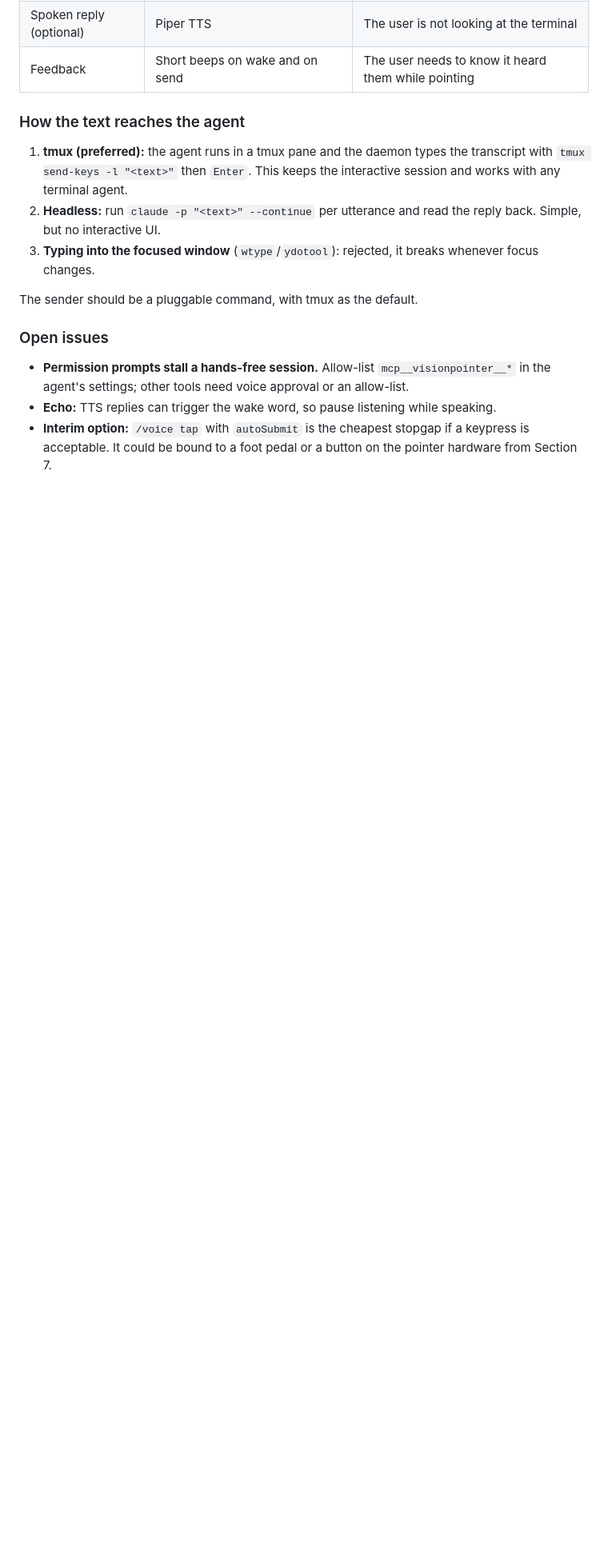
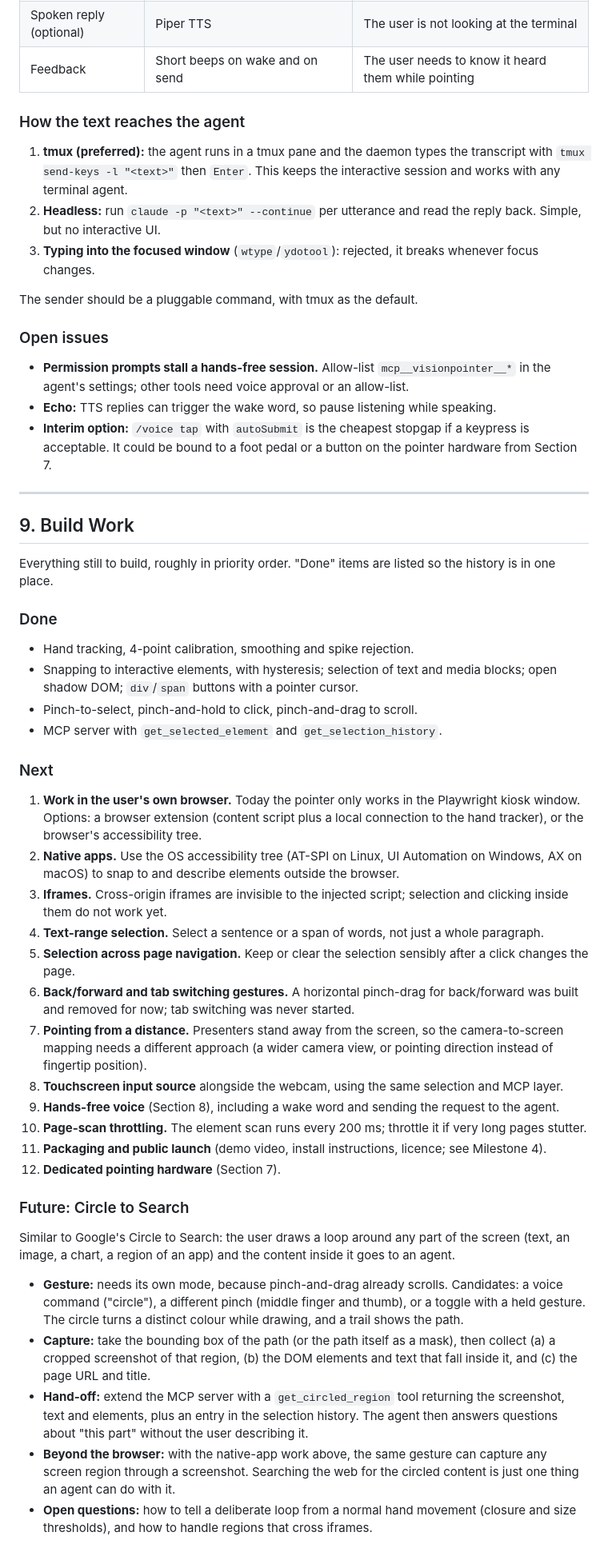
Before and after one commit to mdelaba/visionpointer, a Markdown page: README.md, the part around one of its changes. Shown at 80% size. Rendered like a GitHub page; blank space fills up the shorter version.

Commit message:
README: use cases, build work backlog, circle-to-search plan, click gesture docs
Co-Authored-By: Claude Sonnet 5.5 <noreply@anthropic.com>

```diff
--- a/README.md
+++ b/README.md
@@ -270,3 +283,38 @@ The sender should be a pluggable command, with tmux as the default.
 * **Permission prompts stall a hands-free session.** Allow-list `mcp__visionpointer__*` in the agent's settings; other tools need voice approval or an allow-list.
 * **Echo:** TTS replies can trigger the wake word, so pause listening while speaking.
 * **Interim option:** `/voice tap` with `autoSubmit` is the cheapest stopgap if a keypress is acceptable. It could be bound to a foot pedal or a button on the pointer hardware from Section 7.
+
+---
+
+## 9. Build Work
+
+Everything still to build, roughly in priority order. "Done" items are listed so the history is in one place.
+
+### Done
+* Hand tracking, 4-point calibration, smoothing and spike rejection.
+* Snapping to interactive elements, with hysteresis; selection of text and media blocks; open shadow DOM; `div`/`span` buttons with a pointer cursor.
+* Pinch-to-select, pinch-and-hold to click, pinch-and-drag to scroll.
+* MCP server with `get_selected_element` and `get_selection_history`.
+
+### Next
+1. **Work in the user's own browser.** Today the pointer only works in the Playwright kiosk window. Options: a browser extension (content script plus a local connection to the hand tracker), or the browser's accessibility tree.
+2. **Native apps.** Use the OS accessibility tree (AT-SPI on Linux, UI Automation on Windows, AX on macOS) to snap to and describe elements outside the browser.
+3. **Iframes.** Cross-origin iframes are invisible to the injected script; selection and clicking inside them do not work yet.
+4. **Text-range selection.** Select a sentence or a span of words, not just a whole paragraph.
+5. **Selection across page navigation.** Keep or clear the selection sensibly after a click changes the page.
+6. **Back/forward and tab switching gestures.** A horizontal pinch-drag for back/forward was built and removed for now; tab switching was never started.
+7. **Pointing from a distance.** Presenters stand away from the screen, so the camera-to-screen mapping needs a different approach (a wider camera view, or pointing direction instead of fingertip position).
+8. **Touchscreen input source** alongside the webcam, using the same selection and MCP layer.
+9. **Hands-free voice** (Section 8), including a wake word and sending the request to the agent.
+10. **Page-scan throttling.** The element scan runs every 200 ms; throttle it if very long pages stutter.
+11. **Packaging and public launch** (demo video, install instructions, licence; see Milestone 4).
+12. **Dedicated pointing hardware** (Section 7).
+
+### Future: Circle to Search
+Similar to Google's Circle to Search: the user draws a loop around any part of the screen (text, an image, a chart, a region of an app) and the content inside it goes to an agent.
+
+* **Gesture:** needs its own mode, because pinch-and-drag already scrolls. Candidates: a voice command ("circle"), a different pinch (middle finger and thumb), or a toggle with a held gesture. The circle turns a distinct colour while drawing, and a trail shows the path.
+* **Capture:** take the bounding box of the path (or the path itself as a mask), then collect (a) a cropped screenshot of that region, (b) the DOM elements and text that fall inside it, and (c) the page URL and title.
+* **Hand-off:** extend the MCP server with a `get_circled_region` tool returning the screenshot, text and elements, plus an entry in the selection history. The agent then answers questions about "this part" without the user describing it.
+* **Beyond the browser:** with the native-app work above, the same gesture can capture any screen region through a screenshot. Searching the web for the circled content is just one thing an agent can do with it.
+* **Open questions:** how to tell a deliberate loop from a normal hand movement (closure and size thresholds), and how to handle regions that cross iframes.
```
Also changed, not shown: other parts of README.md (+15 -2 lines).
